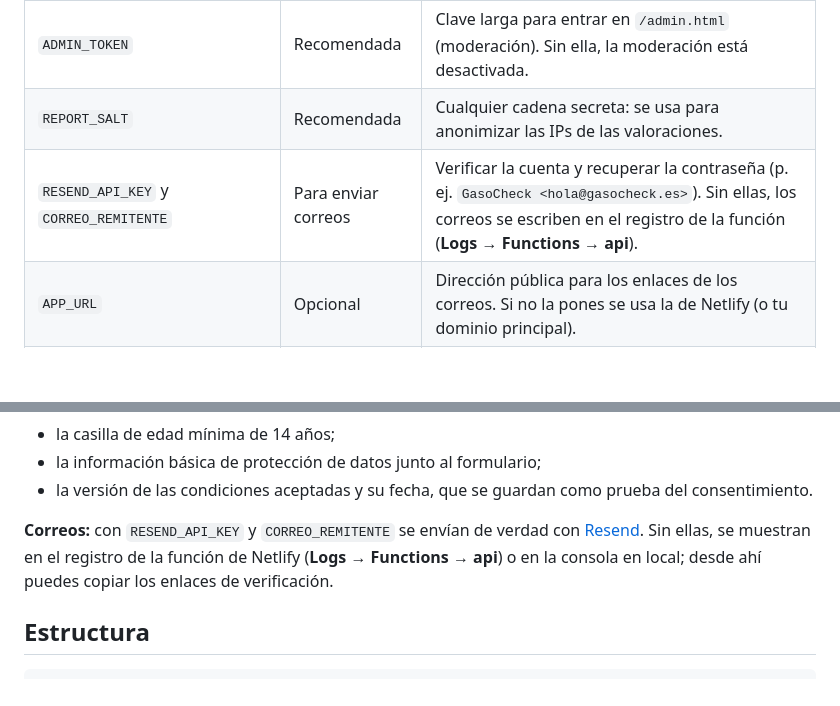
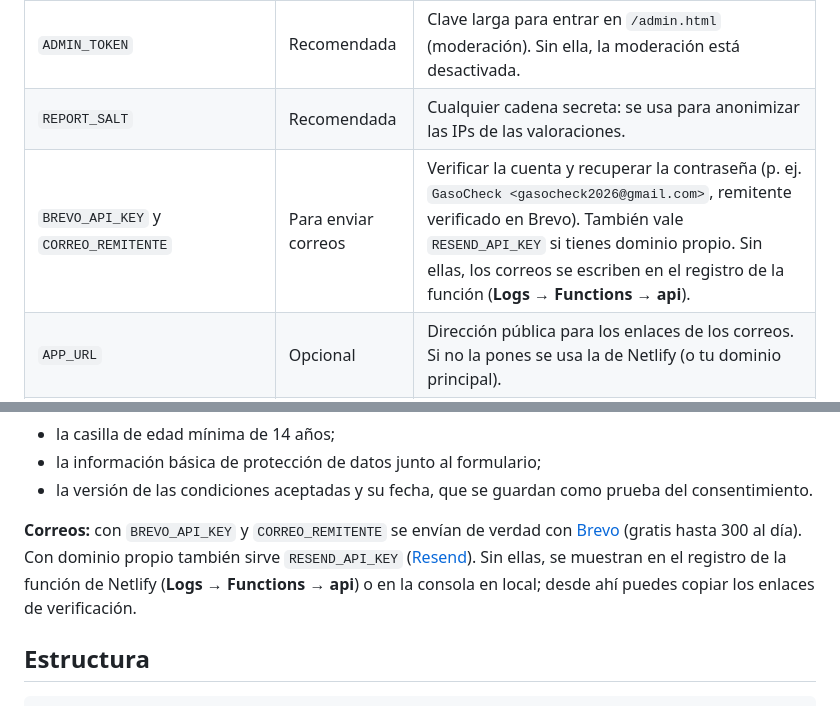
Before and after one commit to Secreturio/gasocheck, a Markdown page: README.md, 2 parts joined by grey strips. Rendered like a GitHub page; blank space fills up the shorter version.

```diff
--- a/README.md
+++ b/README.md
@@ -33,7 +33,7 @@ npx netlify-cli deploy --build --prod
 |---|---|---|
 | `ADMIN_TOKEN` | Recomendada | Clave larga para entrar en `/admin.html` (moderación). Sin ella, la moderación está desactivada. |
 | `REPORT_SALT` | Recomendada | Cualquier cadena secreta: se usa para anonimizar las IPs de las valoraciones. |
-| `RESEND_API_KEY` y `CORREO_REMITENTE` | Para enviar correos | Verificar la cuenta y recuperar la contraseña (p. ej. `GasoCheck <hola@gasocheck.es>`). Sin ellas, los correos se escriben en el registro de la función (**Logs → Functions → api**). |
+| `BREVO_API_KEY` y `CORREO_REMITENTE` | Para enviar correos | Verificar la cuenta y recuperar la contraseña (p. ej. `GasoCheck <gasocheck2026@gmail.com>`, remitente verificado en Brevo). También vale `RESEND_API_KEY` si tienes dominio propio. Sin ellas, los correos se escriben en el registro de la función (**Logs → Functions → api**). |
 | `APP_URL` | Opcional | Dirección pública para los enlaces de los correos. Si no la pones se usa la de Netlify (o tu dominio principal). |
 | `VAPID_PUBLICA` y `VAPID_PRIVADA` | Opcional | Claves de notificaciones push. Si no las pones se generan solas y se guardan en Blobs. |
 | `PUSH_CONTACTO` | Opcional | `mailto:` de contacto para los servicios push. |
@@ -270,7 +270,7 @@ Una gasolinera no puede valorar gasolineras.
 - la información básica de protección de datos junto al formulario;
 - la versión de las condiciones aceptadas y su fecha, que se guardan como prueba del consentimiento.
 
-**Correos:** con `RESEND_API_KEY` y `CORREO_REMITENTE` se envían de verdad con [Resend](https://resend.com). Sin ellas, se muestran en el registro de la función de Netlify (**Logs → Functions → api**) o en la consola en local; desde ahí puedes copiar los enlaces de verificación.
+**Correos:** con `BREVO_API_KEY` y `CORREO_REMITENTE` se envían de verdad con [Brevo](https://brevo.com) (gratis hasta 300 al día). Con dominio propio también sirve `RESEND_API_KEY` ([Resend](https://resend.com)). Sin ellas, se muestran en el registro de la función de Netlify (**Logs → Functions → api**) o en la consola en local; desde ahí puedes copiar los enlaces de verificación.
 
 ## Estructura
 
```
